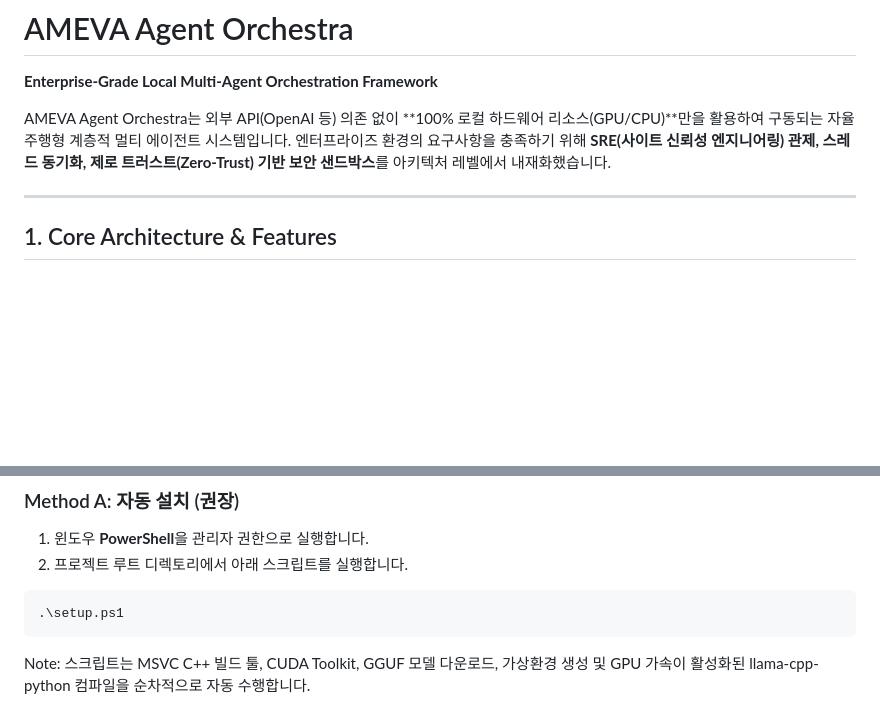
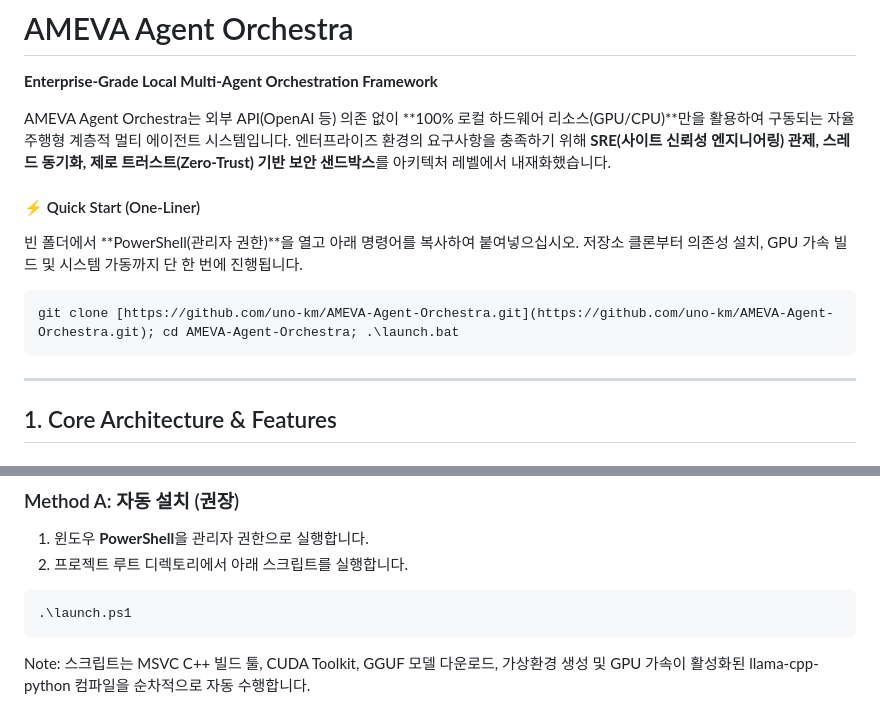
Before and after one commit to uno-km/AMEVA-Agent-Orchestra, a Markdown page: README.md, 2 parts joined by grey strips. Rendered like a GitHub page; blank space fills up the shorter version.

````diff
--- a/README.md
+++ b/README.md
@@ -4,6 +4,11 @@
 
 AMEVA Agent Orchestra는 외부 API(OpenAI 등) 의존 없이 **100% 로컬 하드웨어 리소스(GPU/CPU)**만을 활용하여 구동되는 자율 주행형 계층적 멀티 에이전트 시스템입니다. 엔터프라이즈 환경의 요구사항을 충족하기 위해 **SRE(사이트 신뢰성 엔지니어링) 관제, 스레드 동기화, 제로 트러스트(Zero-Trust) 기반 보안 샌드박스**를 아키텍처 레벨에서 내재화했습니다.
 
+#### ⚡ Quick Start (One-Liner)
+빈 폴더에서 **PowerShell(관리자 권한)**을 열고 아래 명령어를 복사하여 붙여넣으십시오. 저장소 클론부터 의존성 설치, GPU 가속 빌드 및 시스템 가동까지 단 한 번에 진행됩니다.
+```git
+git clone [https://github.com/uno-km/AMEVA-Agent-Orchestra.git](https://github.com/uno-km/AMEVA-Agent-Orchestra.git); cd AMEVA-Agent-Orchestra; .\launch.bat
+```
 ---
 
 ## 1. Core Architecture & Features
@@ -55,7 +60,7 @@ AMEVA Agent Orchestra는 외부 API(OpenAI 등) 의존 없이 **100% 로컬 하
 2. 프로젝트 루트 디렉토리에서 아래 스크립트를 실행합니다.
 
 ```powershell
-.\setup.ps1
+.\launch.ps1
 ```
 
 Note: 스크립트는 MSVC C++ 빌드 툴, CUDA Toolkit, GGUF 모델 다운로드, 가상환경 생성 및 GPU 가속이 활성화된 llama-cpp-python 컴파일을 순차적으로 자동 수행합니다.
````
